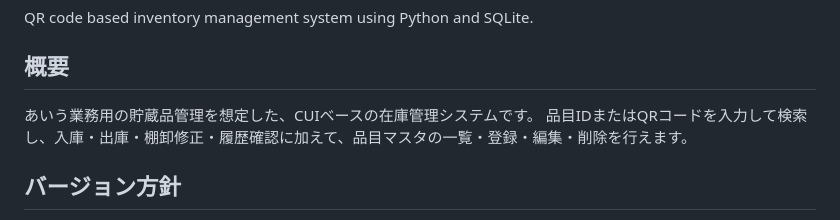
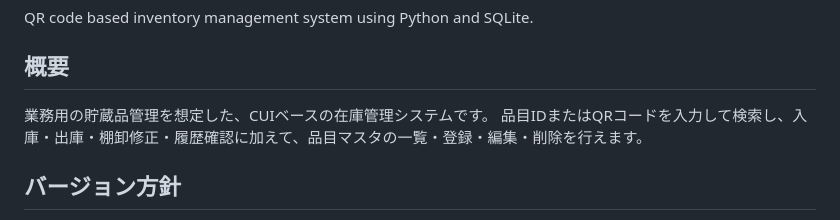
Before and after one commit to tomoya3116-byte/qr-inventory-system, a Markdown page: README.md, the part around the change. Rendered like a GitHub page.

Commit message:
README.md を更新

```diff
--- a/README.md
+++ b/README.md
@@ -4,7 +4,7 @@ QR code based inventory management system using Python and SQLite.
 
 ## 概要
 
-あいう業務用の貯蔵品管理を想定した、CUIベースの在庫管理システムです。
+業務用の貯蔵品管理を想定した、CUIベースの在庫管理システムです。
 品目IDまたはQRコードを入力して検索し、入庫・出庫・棚卸修正・履歴確認に加えて、品目マスタの一覧・登録・編集・削除を行えます。
 
 
```
